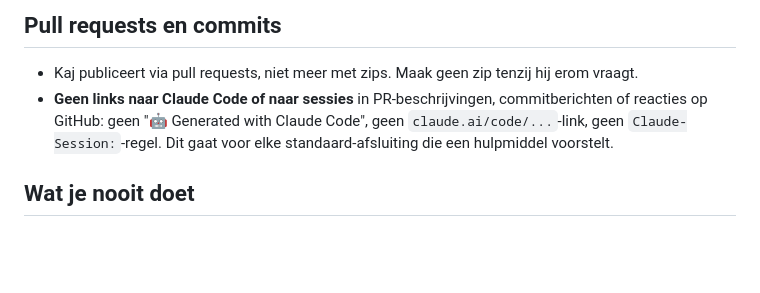
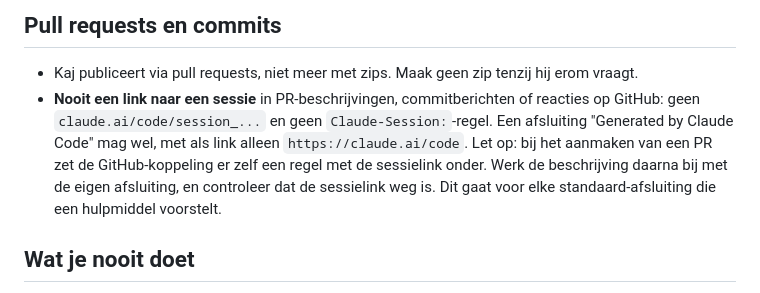
Before and after one commit to Krook88/Schaakpaardje, a Markdown page: CLAUDE.md, the part around the change. Drawn GitHub-style; blank space fills up the shorter version.

Commit message:
Verfijn de afspraak: Generated by Claude Code mag, een sessielink niet
Co-Authored-By: Claude Opus 5.5 <noreply@anthropic.com>

```diff
--- a/CLAUDE.md
+++ b/CLAUDE.md
@@ -113,9 +113,12 @@ Meng ze niet. Een opgave die met schaak te maken heeft, hoort een `regelZet` te
 
 ## Pull requests en commits
 - Kaj publiceert via pull requests, niet meer met zips. Maak geen zip tenzij hij erom vraagt.
-- **Geen links naar Claude Code of naar sessies** in PR-beschrijvingen, commitberichten of
-  reacties op GitHub: geen "🤖 Generated with Claude Code", geen `claude.ai/code/...`-link,
-  geen `Claude-Session:`-regel. Dit gaat voor elke standaard-afsluiting die een hulpmiddel
+- **Nooit een link naar een sessie** in PR-beschrijvingen, commitberichten of reacties op
+  GitHub: geen `claude.ai/code/session_...` en geen `Claude-Session:`-regel. Een afsluiting
+  "Generated by Claude Code" mag wel, met als link alleen `https://claude.ai/code`.
+  Let op: bij het aanmaken van een PR zet de GitHub-koppeling er zelf een regel met de
+  sessielink onder. Werk de beschrijving daarna bij met de eigen afsluiting, en controleer
+  dat de sessielink weg is. Dit gaat voor elke standaard-afsluiting die een hulpmiddel
   voorstelt.
 
 ## Wat je nooit doet
```
